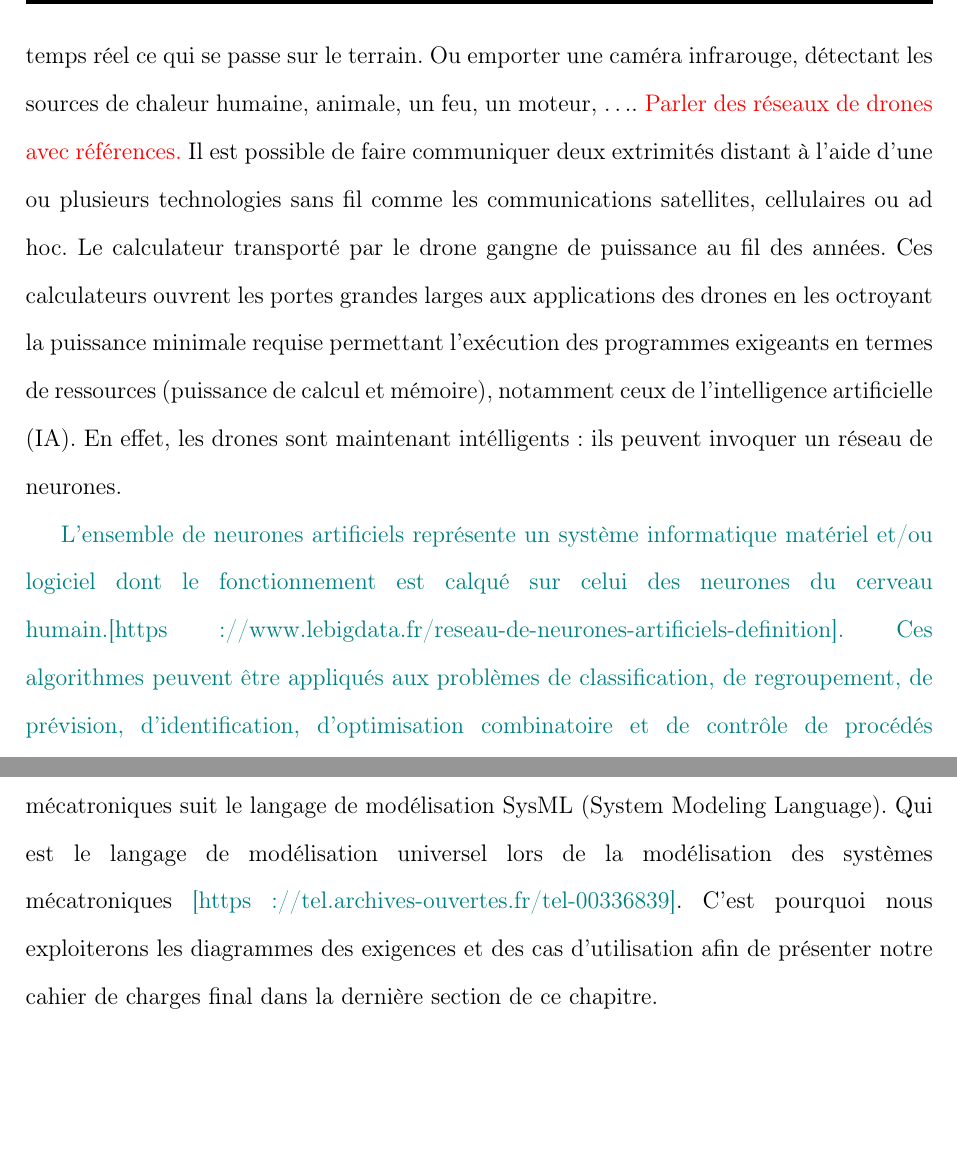
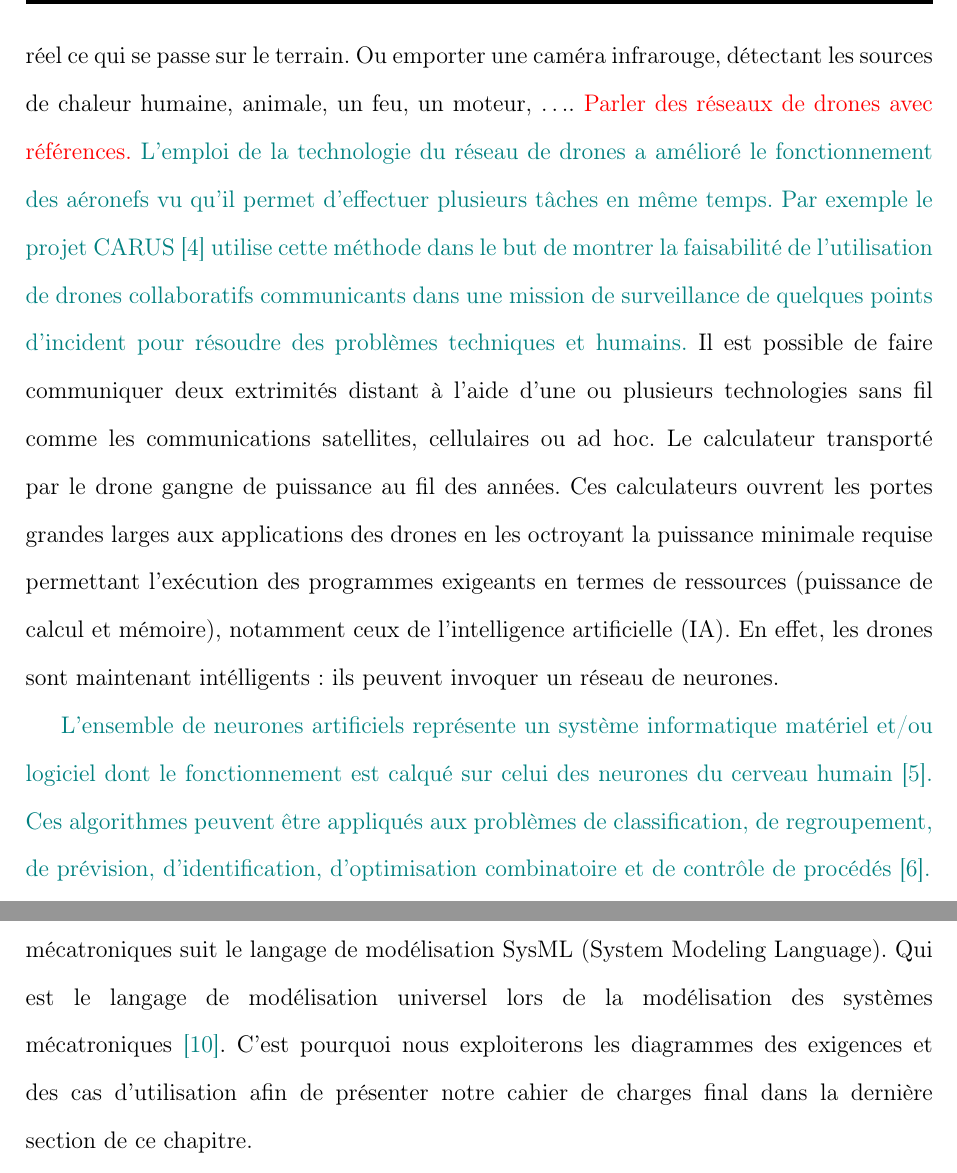
Before and after one commit to Ahmed-Lachheb/AGRIDRONE-Rapport, a LaTeX book (Rapport.tex, which reads Chaps/Chap1.tex, Chaps/Intro.tex): two parts of pages 16 and 20 of 76 before the commit and two parts of pages 16 and 20 of 77 after it, joined at a grey line, cut so that both start at the same text, the shorter picture padded with empty space. Compiled offline with pdfLaTeX.

Commit message:
L'implémentation du paragraphe du réseaux de drones.

```diff
--- a/Chaps/Chap1.tex
+++ b/Chaps/Chap1.tex
@@ -9,7 +9,7 @@ De ce fait, nous ne sommes pas dans un processus de développement classique, wa
 En génie logiciel, ce type de cahier de charges dynamique doit être traité avec précautions.
 La méthodologie de développement d'un tel cahier de charges doit respecter un processus de développement à la fois itératif et incrémental \cite{SoftwareEngeneering3,SoftwareEngeneering2}.
 La deuxième section de ce chapitre apporte plus d'appui au choix de la méthodologie de développement à adopter dans notre situation.
-La conception des systèmes mécatroniques suit le langage de modélisation SysML (System Modeling Language). Qui est le langage de modélisation universel lors de la modélisation des systèmes mécatroniques \corrg{[https://tel.archives-ouvertes.fr/tel-00336839]}. C'est pourquoi nous exploiterons les diagrammes des exigences et des cas d'utilisation afin de présenter notre cahier de charges final dans la dernière section de ce chapitre.
+La conception des systèmes mécatroniques suit le langage de modélisation SysML (System Modeling Language). Qui est le langage de modélisation universel lors de la modélisation des systèmes mécatroniques \corrg{ \cite{Hal}}. C'est pourquoi nous exploiterons les diagrammes des exigences et des cas d'utilisation afin de présenter notre cahier de charges final dans la dernière section de ce chapitre.
 
 \section{Problématique }
 Depuis des temps immémoriaux, l'agriculture était très importante dans la mesure où elle faisait partie intégrante de la vie humaine et demeure d'une grande importance économique et sociopolitique du fait de sa contribution à la réalisation des objectifs nationaux en matière de sécurité alimentaire, de création de revenus, d'emplois, d'équilibre régional et de gestion des ressources naturelles. Néanmoins ce secteur central a étalé une faiblesse importante mondiale et régionale de compétitivité sur les marchés nationaux et internationaux suite à un manque de la technique et de l'innovation qui reflète une faible production et l'absence de qualité des produits agricoles d'organisations professionnelles bien développée. Les agriculteurs doivent constamment faire des miracles pour trouver des solutions à de nouveaux problèmes. Les défis à relever à l'avenir peuvent être très différents des problèmes rencontrés aujourd'hui. Pour cette raison-là, l'agriculture a connu de nombreuses crises vue qu'elle utilise les mêmes moyens sans innover de nouvelles technologies ni augmenter sa productivité.
--- a/Chaps/Intro.tex
+++ b/Chaps/Intro.tex
@@ -14,15 +14,16 @@ Ses avantages sont indéniables grace à la réduction des coûts par rapport au
 Les drones peuvent emporter une caméra, capable de retransmettre en temps réel ce qui se passe sur le terrain.
 Ou emporter une caméra infrarouge, détectant les sources de chaleur humaine, animale, un feu, un moteur, \ldots .
 \corr{Parler des réseaux de drones avec références.}
+\corrg{
+L'emploi de la technologie du réseau de drones a amélioré le fonctionnement des aéronefs vu qu'il permet d'effectuer plusieurs tâches en même temps. Par exemple le projet CARUS \cite{S.Chaumette2011} utilise cette méthode dans le but de montrer la faisabilité de l’utilisation de drones collaboratifs communicants dans une mission de surveillance de quelques points
+d’incident pour résoudre des problèmes techniques et humains.}
 Il est possible de faire communiquer deux extrimités distant à l'aide d'une ou plusieurs technologies sans fil comme les communications satellites, cellulaires ou ad hoc.
 Le calculateur transporté par le drone gangne de puissance au fil des années. Ces calculateurs ouvrent les portes grandes larges aux applications des drones en les octroyant la puissance minimale requise permettant l'exécution des programmes exigeants en termes de ressources (puissance de calcul et mémoire), notamment ceux de l'intelligence artificielle (IA). En effet, les drones sont maintenant intélligents : ils peuvent invoquer un réseau de neurones.
 
 %\corr{Changer ce paragraphe pour parler des RNA}En outre, l'IA consiste à mettre en œuvre un certain nombre de techniques visant à permettre aux machines d'imiter une forme d'intelligence réelle. L'IA se retrouve implémentée dans plusieurs domaines d'application\cite{netactions} y compris surtout le domaine de l'agriculture. Elle assure le passage de l'agriculture traditionnelle vers l'agriculture de précision où la gestion de la production optimale. En effet, selon le dictionnaire \cite{leshorizons}, le principe de l'agriculture de précision consiste à utiliser les nouvelles technologies tels que l'intelligence artificielle, la robotique\ldots\ Cela pour augmenter les rendements d'une parcelle et d'optimiser le travail des agriculteurs.
 
-\corrg{L'ensemble de neurones artificiels représente un système informatique matériel et/ou logiciel dont le fonctionnement est calqué sur celui des neurones du cerveau humain.[https://www.lebigdata.fr/reseau-de-neurones-artificiels-definition].
-	Ces algorithmes peuvent être appliqués aux problèmes de classification, de regroupement, de prévision, d'identification, d'optimisation combinatoire et de contrôle de procédés
-	[Kohonen, T (1988). Learning Vector Quantization. Neural Networks, 1 (Suppl.l),
-	303]}
+\corrg{L'ensemble de neurones artificiels représente un système informatique matériel et/ou logiciel dont le fonctionnement est calqué sur celui des neurones du cerveau humain \cite{Lebigdataa}.
+	Ces algorithmes peuvent être appliqués aux problèmes de classification, de regroupement, de prévision, d'identification, d'optimisation combinatoire et de contrôle de procédés \cite{Kohonen1998}.}
 
 
 
```
Also changed, not shown: bib/references.bib (+25 -0 lines).
